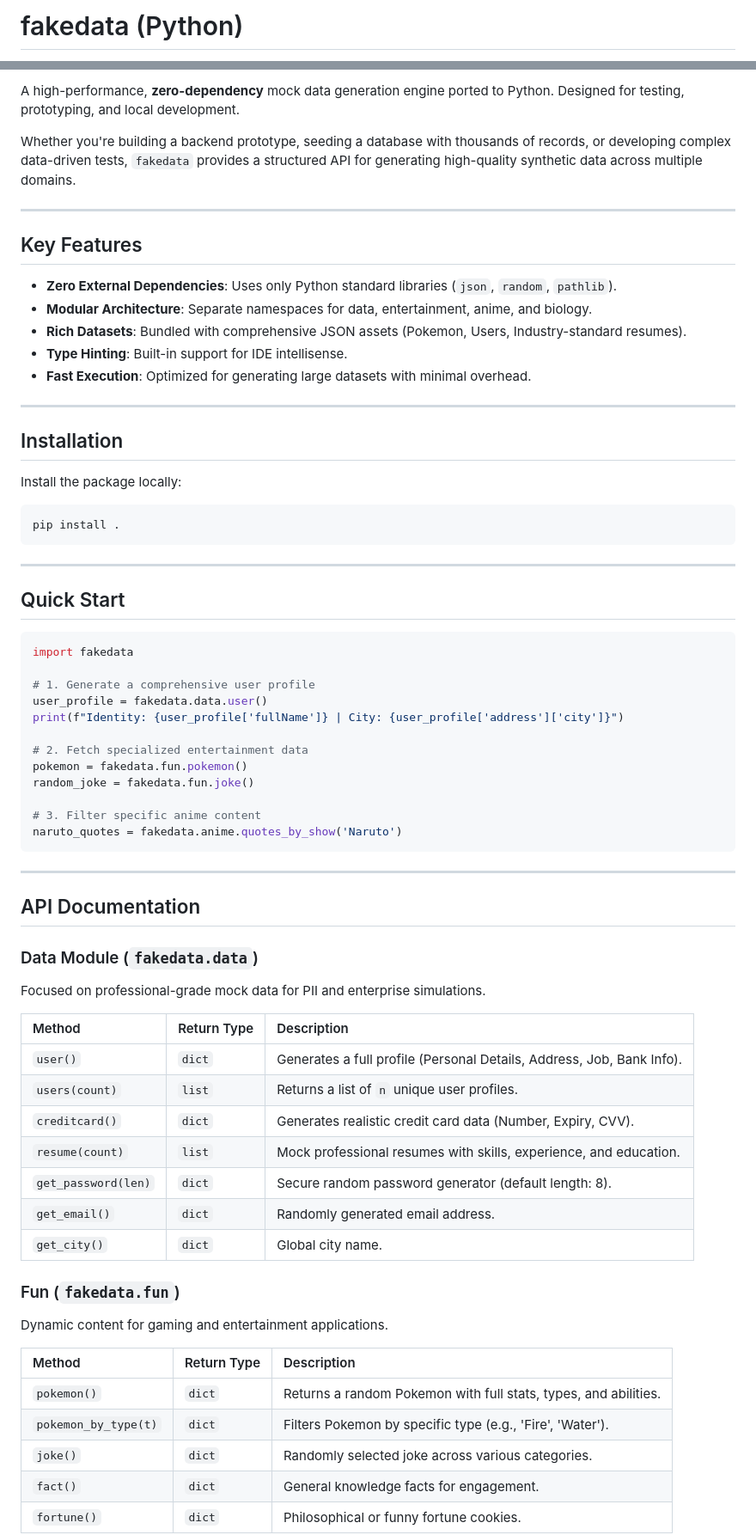
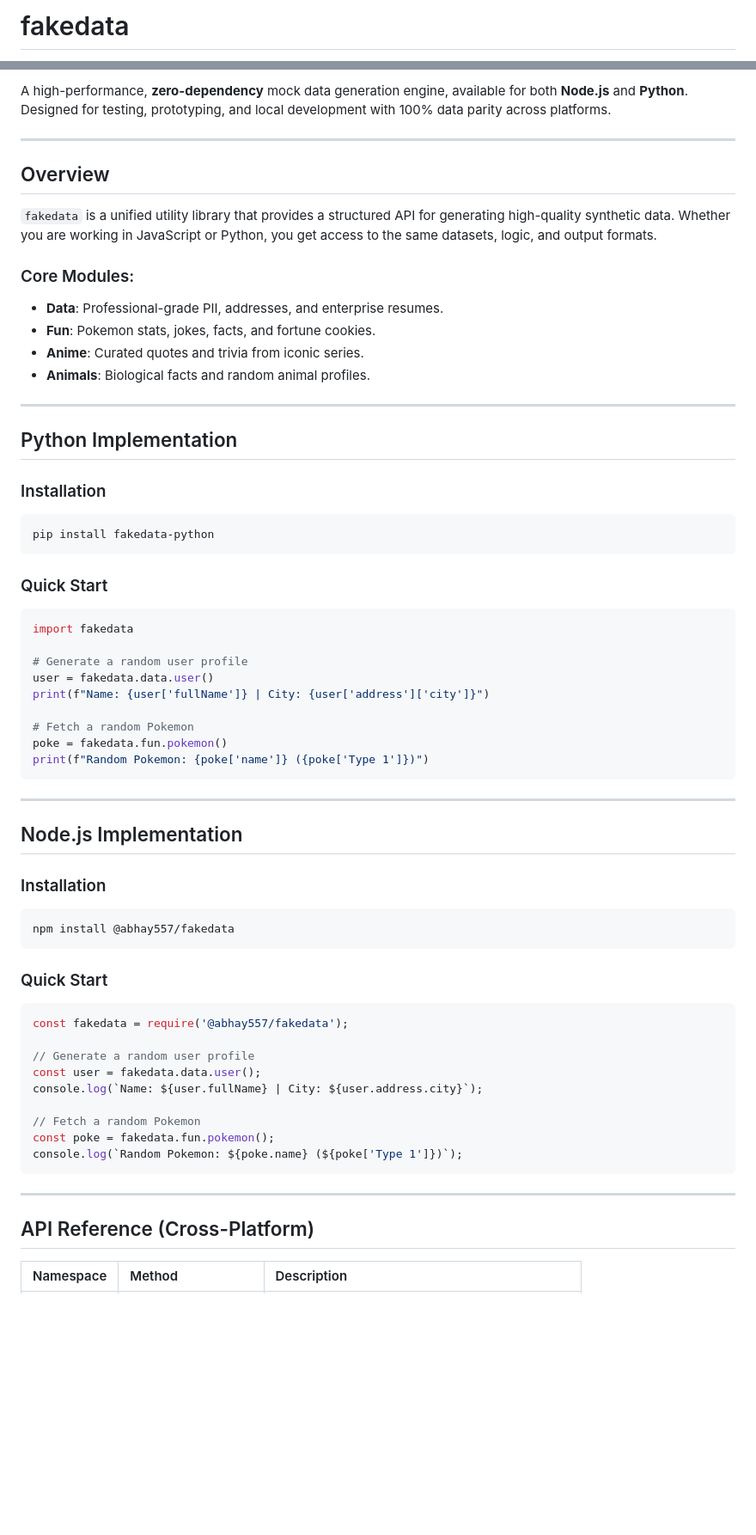
Before and after one commit to Abhay557/fakedata, a Markdown page: README.md, 2 parts joined by grey strips. Shown at 86% size. GitHub-like rendering; blank space fills up the shorter version.

Commit message:
docs: update README to reflect cross-platform support for Node.js and Python

````diff
--- a/README.md
+++ b/README.md
@@ -1,2 +1,2 @@
-# fakedata (Python)
+# fakedata
 
@@ -5,72 +6,65 @@
 
-A high-performance, **zero-dependency** mock data generation engine ported to Python. Designed for testing, prototyping, and local development.
-
-Whether you're building a backend prototype, seeding a database with thousands of records, or developing complex data-driven tests, `fakedata` provides a structured API for generating high-quality synthetic data across multiple domains.
+A high-performance, **zero-dependency** mock data generation engine, available for both **Node.js** and **Python**. Designed for testing, prototyping, and local development with 100% data parity across platforms.
 
 ---
 
-##  Key Features
+##  Overview
 
-- **Zero External Dependencies**: Uses only Python standard libraries (`json`, `random`, `pathlib`).
-- **Modular Architecture**: Separate namespaces for data, entertainment, anime, and biology.
-- **Rich Datasets**: Bundled with comprehensive JSON assets (Pokemon, Users, Industry-standard resumes).
-- **Type Hinting**: Built-in support for IDE intellisense.
-- **Fast Execution**: Optimized for generating large datasets with minimal overhead.
+`fakedata` is a unified utility library that provides a structured API for generating high-quality synthetic data. Whether you are working in JavaScript or Python, you get access to the same datasets, logic, and output formats.
+
+### Core Modules:
+- **Data**: Professional-grade PII, addresses, and enterprise resumes.
+- **Fun**: Pokemon stats, jokes, facts, and fortune cookies.
+- **Anime**: Curated quotes and trivia from iconic series.
+- **Animals**: Biological facts and random animal profiles.
 
 ---
 
-##  Installation
+##  Python Implementation
 
-Install the package locally:
+### Installation
+```bash
+pip install fakedata-python
+```
 
-```bash
-pip install .
+### Quick Start
+```python
+import fakedata
+
+# Generate a random user profile
+user = fakedata.data.user()
+print(f"Name: {user['fullName']} | City: {user['address']['city']}")
+
+# Fetch a random Pokemon
+poke = fakedata.fun.pokemon()
+print(f"Random Pokemon: {poke['name']} ({poke['Type 1']})")
 ```
 
 ---
 
-##  Quick Start
+##  Node.js Implementation
 
-```python
-import fakedata
+### Installation
+```bash
+npm install @abhay557/fakedata
+```
 
-# 1. Generate a comprehensive user profile
-user_profile = fakedata.data.user()
-print(f"Identity: {user_profile['fullName']} | City: {user_profile['address']['city']}")
+### Quick Start
+```javascript
+const fakedata = require('@abhay557/fakedata');
 
-# 2. Fetch specialized entertainment data
-pokemon = fakedata.fun.pokemon()
-random_joke = fakedata.fun.joke()
+// Generate a random user profile
+const user = fakedata.data.user();
+console.log(`Name: ${user.fullName} | City: ${user.address.city}`);
 
-# 3. Filter specific anime content
-naruto_quotes = fakedata.anime.quotes_by_show('Naruto')
+// Fetch a random Pokemon
+const poke = fakedata.fun.pokemon();
+console.log(`Random Pokemon: ${poke.name} (${poke['Type 1']})`);
 ```
 
 ---
 
-## API Documentation
+##  API Reference (Cross-Platform)
 
-###  Data Module (`fakedata.data`)
-Focused on professional-grade mock data for PII and enterprise simulations.
-
-| Method | Return Type | Description |
+| Namespace | Method | Description |
 | :--- | :--- | :--- |
-| `user()` | `dict` | Generates a full profile (Personal Details, Address, Job, Bank Info). |
-| `users(count)` | `list` | Returns a list of `n` unique user profiles. |
-| `creditcard()` | `dict` | Generates realistic credit card data (Number, Expiry, CVV). |
-| `resume(count)` | `list` | Mock professional resumes with skills, experience, and education. |
-| `get_password(len)`| `dict` | Secure random password generator (default length: 8). |
-| `get_email()` | `dict` | Randomly generated email address. |
-| `get_city()` | `dict` | Global city name. |
-
-###  Fun (`fakedata.fun`)
-Dynamic content for gaming and entertainment applications.
-
-| Method | Return Type | Description |
-| :--- | :--- | :--- |
-| `pokemon()` | `dict` | Returns a random Pokemon with full stats, types, and abilities. |
-| `pokemon_by_type(t)`| `dict` | Filters Pokemon by specific type (e.g., 'Fire', 'Water'). |
-| `joke()` | `dict` | Randomly selected joke across various categories. |
-| `fact()` | `dict` | General knowledge facts for engagement. |
-| `fortune()` | `dict` | Philosophical or funny fortune cookies. |
-
````
Also changed, not shown: other parts of README.md (+22 -33 lines).
